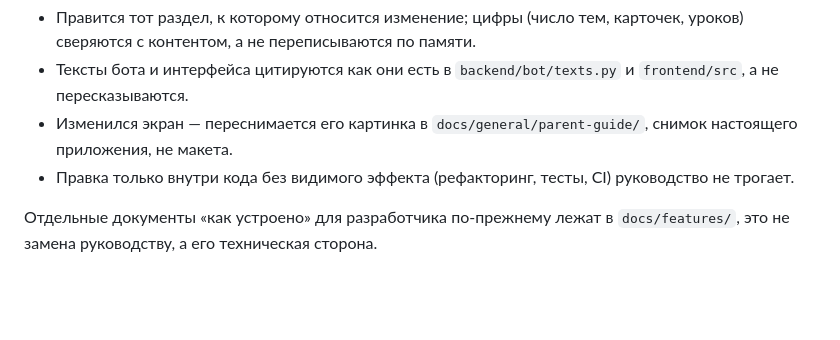
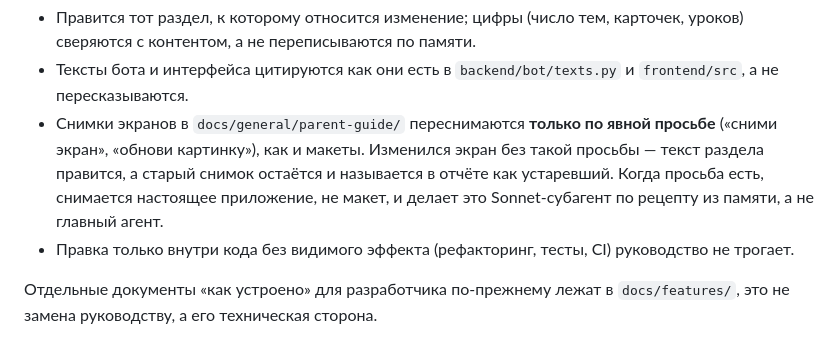
Before and after one commit to kkc-group/mziko, a Markdown page: CLAUDE.md, the part around the change. GitHub-like rendering; blank space fills up the shorter version.

Commit message:
Project rule: guide screenshots are retaken only on explicit request, like mockups
A changed screen updates the guide text; the old picture stays and is named
as stale in the report. When asked, a Sonnet subagent shoots the real app.

Co-Authored-By: Claude Fable 5.1 <noreply@anthropic.com>

```diff
--- a/CLAUDE.md
+++ b/CLAUDE.md
@@ -15,8 +15,12 @@
   карточек, уроков) сверяются с контентом, а не переписываются по памяти.
 - Тексты бота и интерфейса цитируются как они есть в `backend/bot/texts.py` и
   `frontend/src`, а не пересказываются.
-- Изменился экран — переснимается его картинка в `docs/general/parent-guide/`,
-  снимок настоящего приложения, не макета.
+- Снимки экранов в `docs/general/parent-guide/` переснимаются **только по
+  явной просьбе** («сними экран», «обнови картинку»), как и макеты. Изменился
+  экран без такой просьбы — текст раздела правится, а старый снимок остаётся
+  и называется в отчёте как устаревший. Когда просьба есть, снимается
+  настоящее приложение, не макет, и делает это Sonnet-субагент по рецепту из
+  памяти, а не главный агент.
 - Правка только внутри кода без видимого эффекта (рефакторинг, тесты, CI)
   руководство не трогает.
 
```
